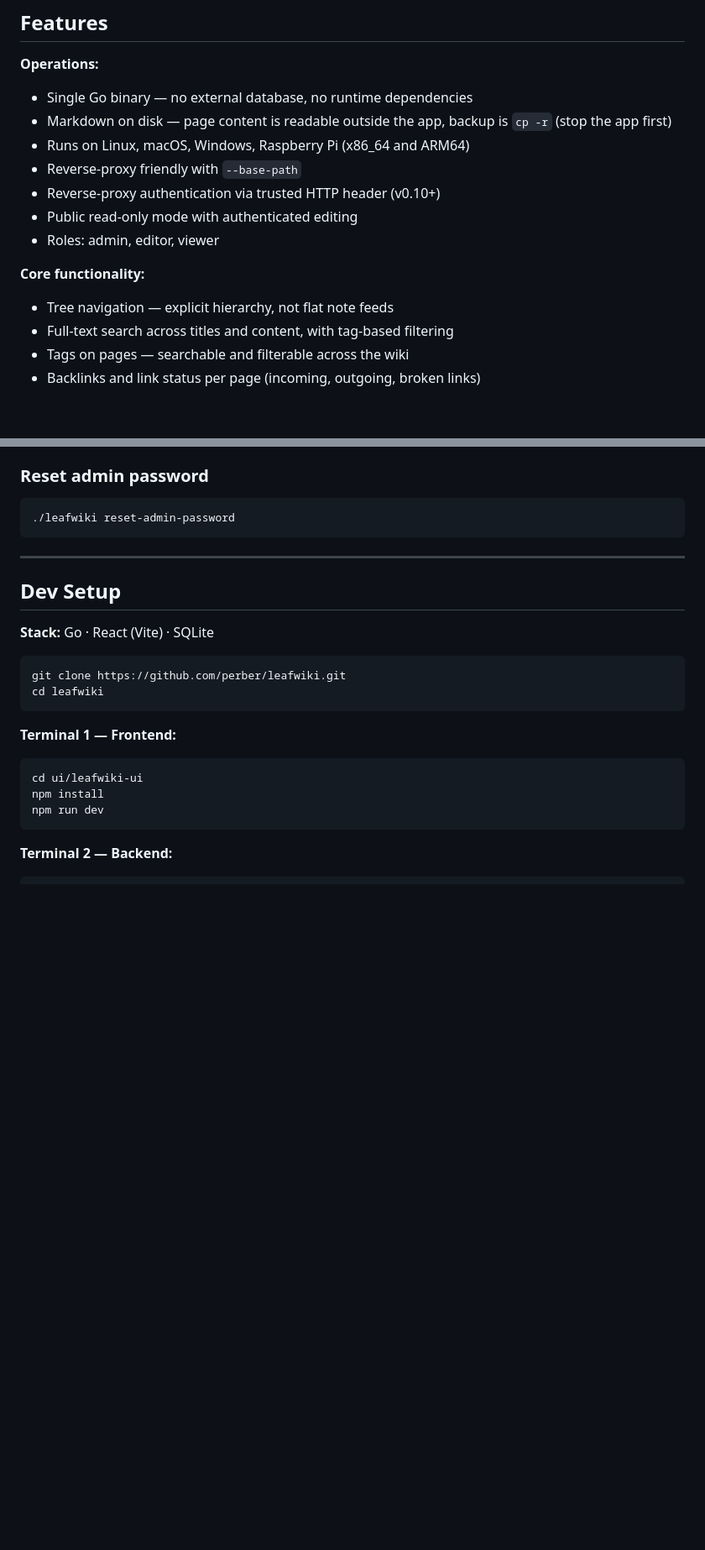
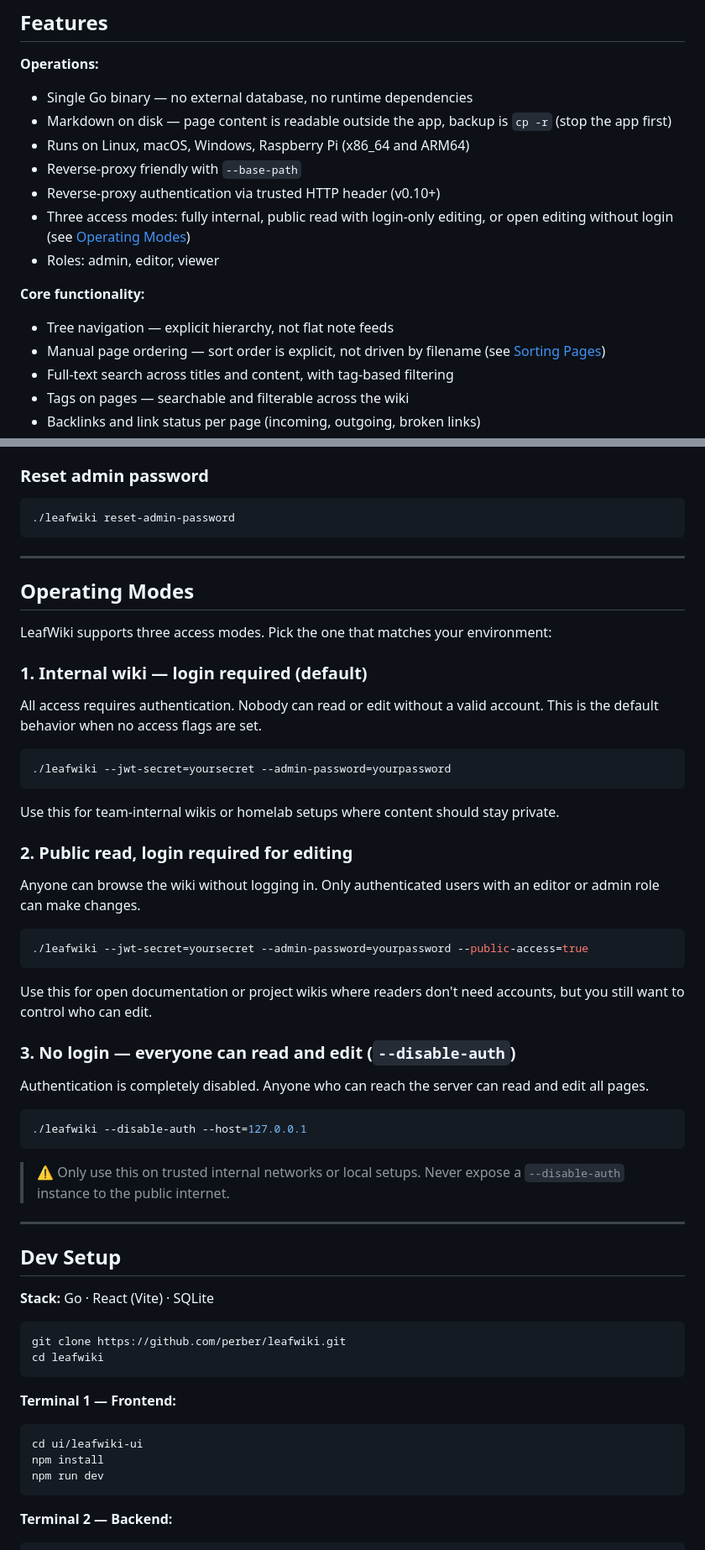
Before and after one commit to Alcides1123/leafwiki, a Markdown page: README.md, 2 parts joined by grey strips. Shown at 84% size. GitHub-like rendering; blank space fills up the shorter version.

Commit message:
docs: add operating modes section and sorting guide with screenshots (#1154)
* docs: add operating modes section and sorting guide with screenshots

Explains the three access modes (internal, public read, disable-auth)
and adds a Sorting Pages section clarifying that order is manual and
not filename-based, with screenshots of the sort dialog.

````diff
--- a/README.md
+++ b/README.md
@@ -31,11 +31,12 @@ docker run -p 8080:8080 -v ~/leafwiki-data:/app/data \
 - Runs on Linux, macOS, Windows, Raspberry Pi (x86_64 and ARM64)
 - Reverse-proxy friendly with `--base-path`
 - Reverse-proxy authentication via trusted HTTP header (v0.10+)
-- Public read-only mode with authenticated editing
+- Three access modes: fully internal, public read with login-only editing, or open editing without login (see [Operating Modes](#operating-modes))
 - Roles: admin, editor, viewer
 
 **Core functionality:**
 - Tree navigation — explicit hierarchy, not flat note feeds
+- Manual page ordering — sort order is explicit, not driven by filename (see [Sorting Pages](#sorting-pages))
 - Full-text search across titles and content, with tag-based filtering
 - Tags on pages — searchable and filterable across the wiki
 - Backlinks and link status per page (incoming, outgoing, broken links)
@@ -184,6 +185,42 @@ Default data directory is `./data`. Change with `--data-dir`.
 ```bash
 ./leafwiki reset-admin-password
 ```
+
+---
+
+## Operating Modes
+
+LeafWiki supports three access modes. Pick the one that matches your environment:
+
+### 1. Internal wiki — login required (default)
+
+All access requires authentication. Nobody can read or edit without a valid account. This is the default behavior when no access flags are set.
+
+```bash
+./leafwiki --jwt-secret=yoursecret --admin-password=yourpassword
+```
+
+Use this for team-internal wikis or homelab setups where content should stay private.
+
+### 2. Public read, login required for editing
+
+Anyone can browse the wiki without logging in. Only authenticated users with an editor or admin role can make changes.
+
+```bash
+./leafwiki --jwt-secret=yoursecret --admin-password=yourpassword --public-access=true
+```
+
+Use this for open documentation or project wikis where readers don't need accounts, but you still want to control who can edit.
+
+### 3. No login — everyone can read and edit (`--disable-auth`)
+
+Authentication is completely disabled. Anyone who can reach the server can read and edit all pages.
+
+```bash
+./leafwiki --disable-auth --host=127.0.0.1
+```
+
+> ⚠️ Only use this on trusted internal networks or local setups. Never expose a `--disable-auth` instance to the public internet.
 
 ---
 
````
Also changed, not shown: other parts of README.md (+22 -0 lines), assets/sort-context-menu.png (added), assets/sort-dialog.png (added).
